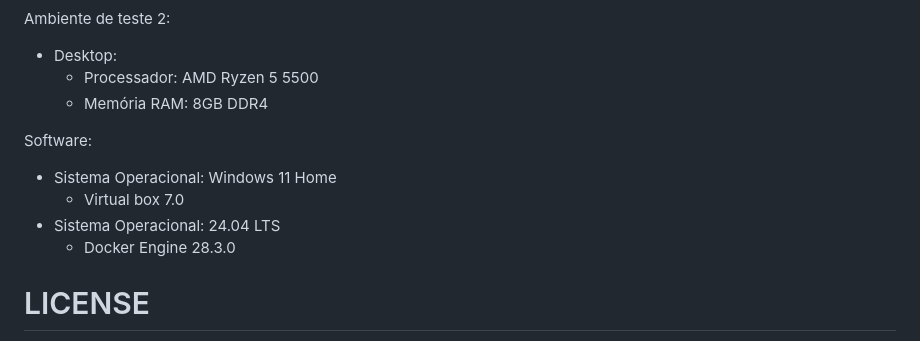
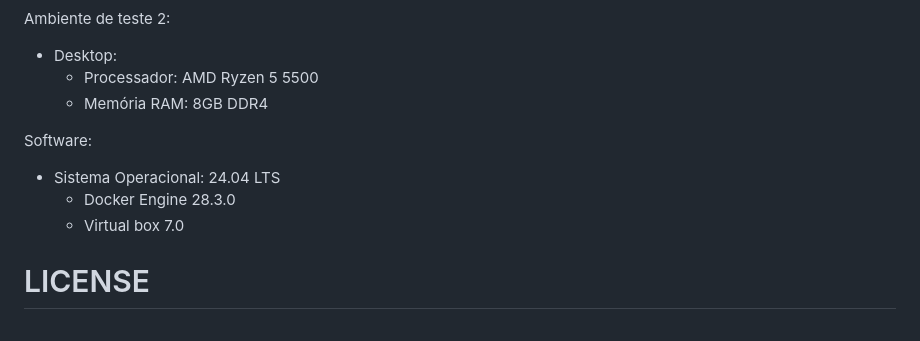
Before and after one commit to SBSeg25/DynSecNet, a Markdown page: README.md, the part around the change. Rendered like a GitHub page.

```diff
--- a/README.md
+++ b/README.md
@@ -331,10 +331,9 @@ Ambiente de teste 2:
    * Memória RAM: 8GB DDR4
 
 Software:
- * Sistema Operacional: Windows 11 Home
-   * Virtual box 7.0
  * Sistema Operacional: 24.04 LTS
    * Docker Engine 28.3.0
+   * Virtual box 7.0
 
 # LICENSE
 
```
